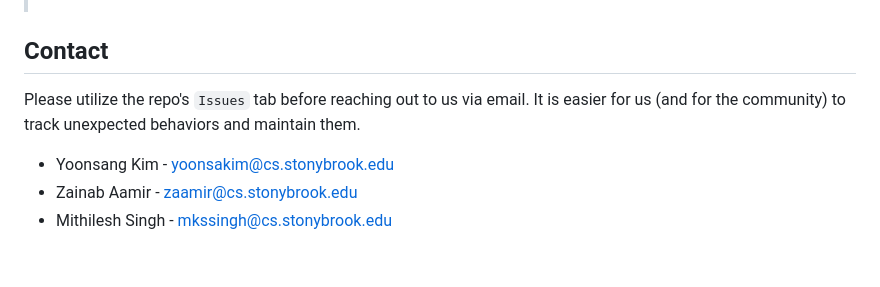
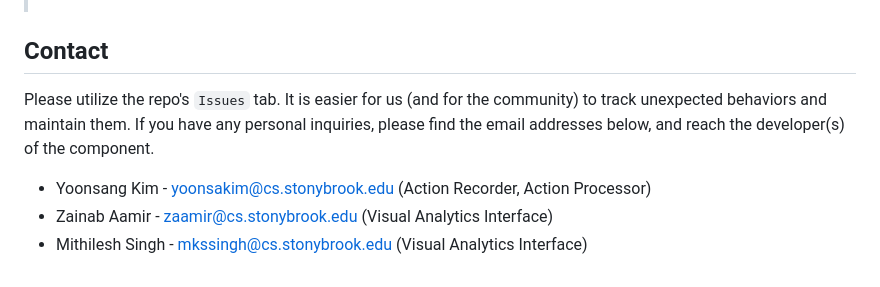
Before and after one commit to yoonsang0910/ExplainableXR, a Markdown page: README.md, the part around the change. GitHub-like rendering.

```diff
--- a/README.md
+++ b/README.md
@@ -98,8 +98,8 @@ _(Documentation & Code Cleanup Coming soon)_
 \> Make sure to select `Keep using OVR Hand` as EXR uses OVR for prefabs and scripts, on Meta Quest devices.<br><br>
 
 ## Contact
-Please utilize the repo's `Issues` tab before reaching out to us via email. It is easier for us (and for the community) to track unexpected behaviors and maintain them.
+Please utilize the repo's `Issues` tab. It is easier for us (and for the community) to track unexpected behaviors and maintain them. If you have any personal inquiries, please find the email addresses below, and reach the developer(s) of the component.
 
-- Yoonsang Kim - yoonsakim@cs.stonybrook.edu
-- Zainab Aamir - zaamir@cs.stonybrook.edu
-- Mithilesh Singh - mkssingh@cs.stonybrook.edu
+- Yoonsang Kim - yoonsakim@cs.stonybrook.edu (Action Recorder, Action Processor)
+- Zainab Aamir - zaamir@cs.stonybrook.edu (Visual Analytics Interface)
+- Mithilesh Singh - mkssingh@cs.stonybrook.edu (Visual Analytics Interface)
```
